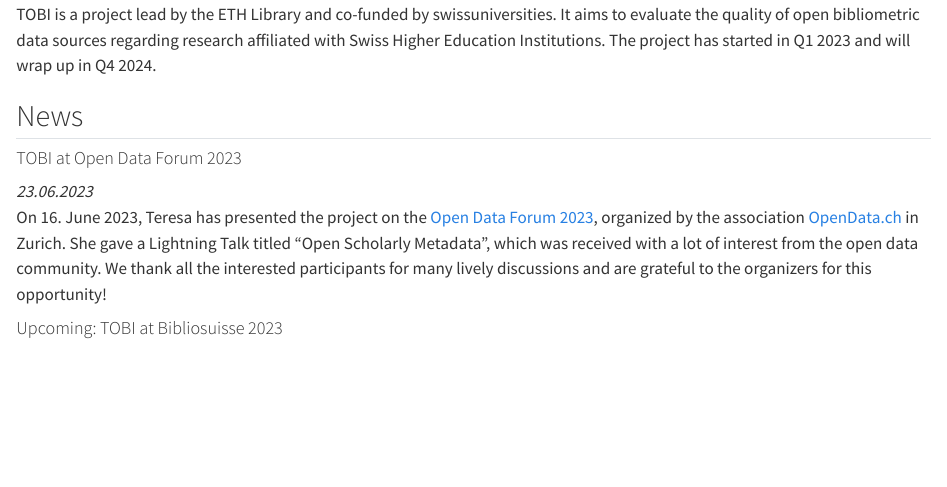
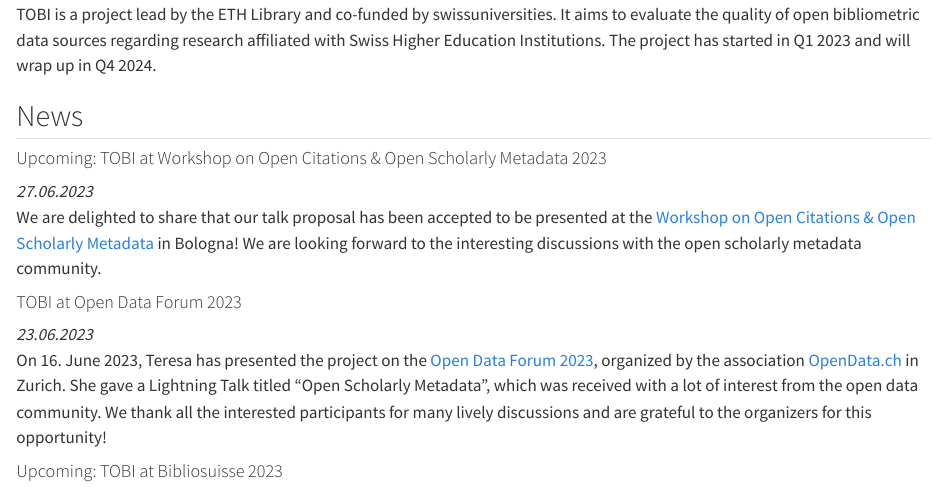
Before and after one commit to eth-library/tobi, a Quarto document (index.qmd): the page in a window 1100 px wide, from 200 px down. Rendered offline with R 4.5, knitr and Pandoc in place of Quarto, with nearby package versions.

Commit message:
new news

```diff
--- a/index.qmd
+++ b/index.qmd
@@ -24,6 +24,10 @@
 
 ## News
 
+#### Upcoming: TOBI at Workshop on Open Citations & Open Scholarly Metadata 2023
+*27.06.2023*
+We are delighted to share that our talk proposal has been accepted to be presented at the [Workshop on Open Citations & Open Scholarly Metadata](https://workshop-oc.github.io/) in Bologna! We are looking forward to the interesting discussions with the open scholarly metadata community.
+
 
 #### TOBI at Open Data Forum 2023
 *23.06.2023*
```
